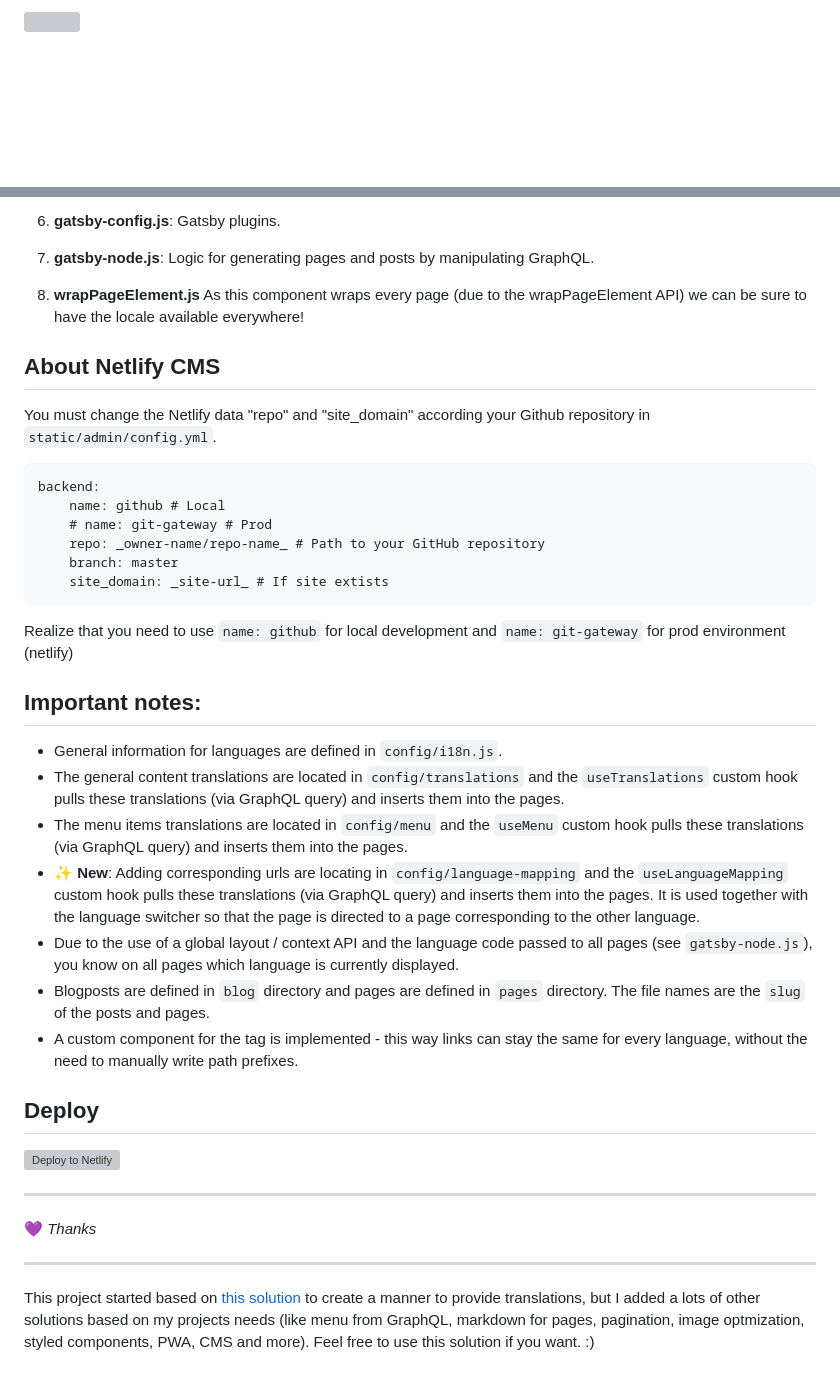
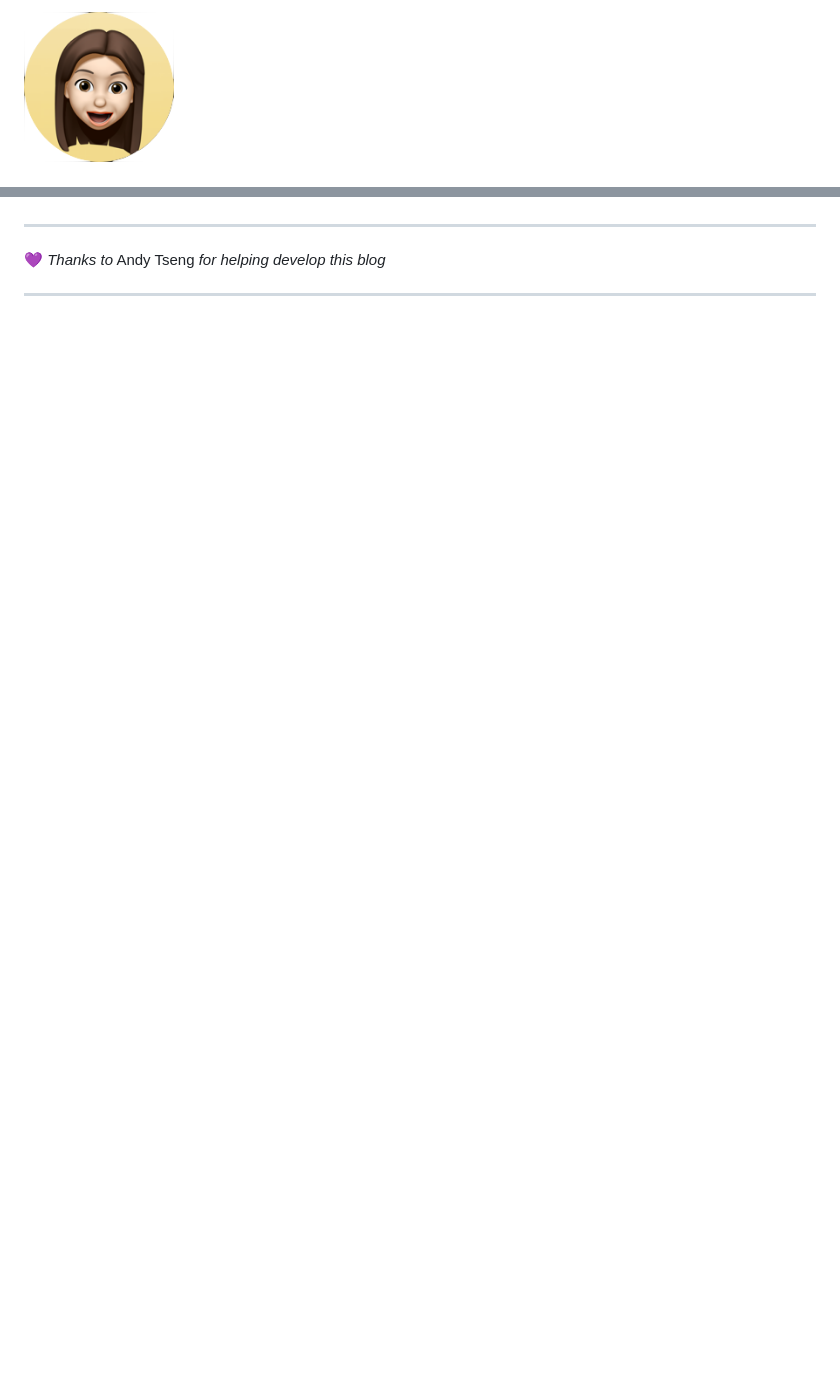
Before and after one commit to juliespro/juliespro, a Markdown page: README.md, 2 parts joined by grey strips. Drawn GitHub-style; pictures changed too: src/images/julie-icon.png (added); blank space fills up the shorter version; grey boxes are pictures that could not be loaded.

````diff
--- a/README.md
+++ b/README.md
@@ -1,4 +1,4 @@
 <!-- [![Gitpod Ready-to-Code](https://img.shields.io/badge/Gitpod-Ready--to--Code-blue?logo=gitpod)](https://gitpod.io/#https://github.com/diogorodrigues/iceberg-gatsby-multilang)  -->
 
-<img src="./src/images/logo-iceberg.svg" width="150">
+<img src="./src/images/julie-icon.png" width="150">
 
@@ -103,45 +32,6 @@ A quick look at the top-level files and directories you'll see in a Gatsby proje
-6. **gatsby-config.js**:
-   Gatsby plugins.
-
-7. **gatsby-node.js**:
-   Logic for generating pages and posts by manipulating GraphQL.
-
-8. **wrapPageElement.js**
-   As this component wraps every page (due to the wrapPageElement API) we can be sure to have the locale available everywhere!
-
-## About Netlify CMS
-
-You must change the Netlify data "repo" and "site_domain" according your Github repository in `static/admin/config.yml`.
-
-```
-backend:
-    name: github # Local
-    # name: git-gateway # Prod
-    repo: _owner-name/repo-name_ # Path to your GitHub repository
-    branch: master
-    site_domain: _site-url_ # If site extists
-```
-
-Realize that you need to use `name: github` for local development and `name: git-gateway` for prod environment (netlify)
-
-## Important notes:
-
--   General information for languages are defined in `config/i18n.js`.
--   The general content translations are located in `config/translations` and the `useTranslations` custom hook pulls these translations (via GraphQL query) and inserts them into the pages.
--   The menu items translations are located in `config/menu` and the `useMenu` custom hook pulls these translations (via GraphQL query) and inserts them into the pages.
--   **✨ New**: Adding corresponding urls are locating in `config/language-mapping` and the `useLanguageMapping` custom hook pulls these translations (via GraphQL query) and inserts them into the pages. It is used together with the language switcher so that the page is directed to a page corresponding to the other language.
--   Due to the use of a global layout / context API and the language code passed to all pages (see `gatsby-node.js`), you know on all pages which language is currently displayed.
--   Blogposts are defined in `blog` directory and pages are defined in `pages` directory. The file names are the `slug` of the posts and pages.
--   A custom component for the <a> tag is implemented - this way links can stay the same for every language, without the need to manually write path prefixes.
-
-## Deploy
-
-<a href="https://app.netlify.com/start/deploy?repository=https://github.com/diogorodrigues/iceberg-gatsby-multilang" rel="nofollow"><img src="https://camo.githubusercontent.com/be2eb66bb727e25655f1dcff88c2fdca82a77513/68747470733a2f2f7777772e6e65746c6966792e636f6d2f696d672f6465706c6f792f627574746f6e2e737667" alt="Deploy to Netlify" data-canonical-src="https://www.netlify.com/img/deploy/button.svg" style="max-width:100%;"></a>
 
 ---
 
-💜 _Thanks_
+💜 _Thanks_ _to_  Andy Tseng _for_ _helping_ _develop_ _this_ _blog_
 
 ---
-
-This project started based on [this solution](https://github.com/gatsbyjs/gatsby/tree/master/examples/using-i18n) to create a manner to provide translations, but I added a lots of other solutions based on my projects needs (like menu from GraphQL, markdown for pages, pagination, image optmization, styled components, PWA, CMS and more). Feel free to use this solution if you want. :)
````
Also changed, not shown: other parts of README.md (+9 -80 lines).
